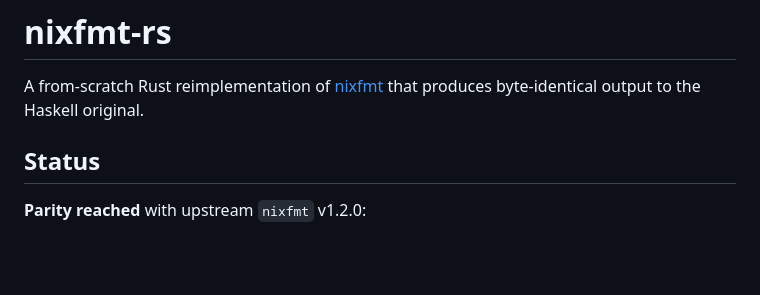
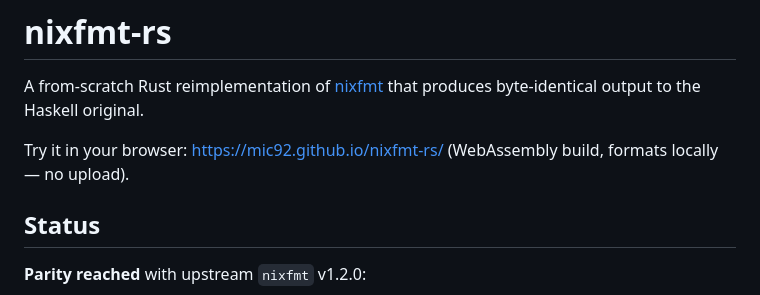
Before and after one commit to Mic92/nixfmt-rs, a Markdown page: README.md, the part around the change. GitHub-like rendering; blank space fills up the shorter version.

Commit message:
readme: link to the wasm playground

```diff
--- a/README.md
+++ b/README.md
@@ -1,6 +1,8 @@
 # nixfmt-rs
 
 A from-scratch Rust reimplementation of [nixfmt] that produces byte-identical output to the Haskell original.
+
+Try it in your browser: <https://mic92.github.io/nixfmt-rs/> (WebAssembly build, formats locally — no upload).
 
 [nixfmt]: https://github.com/NixOS/nixfmt
 
```
